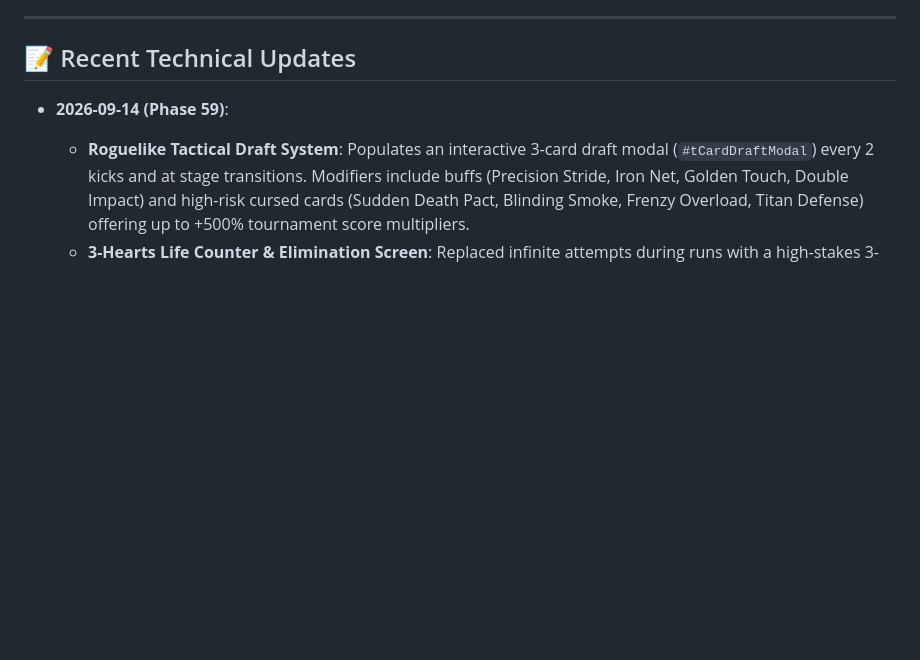
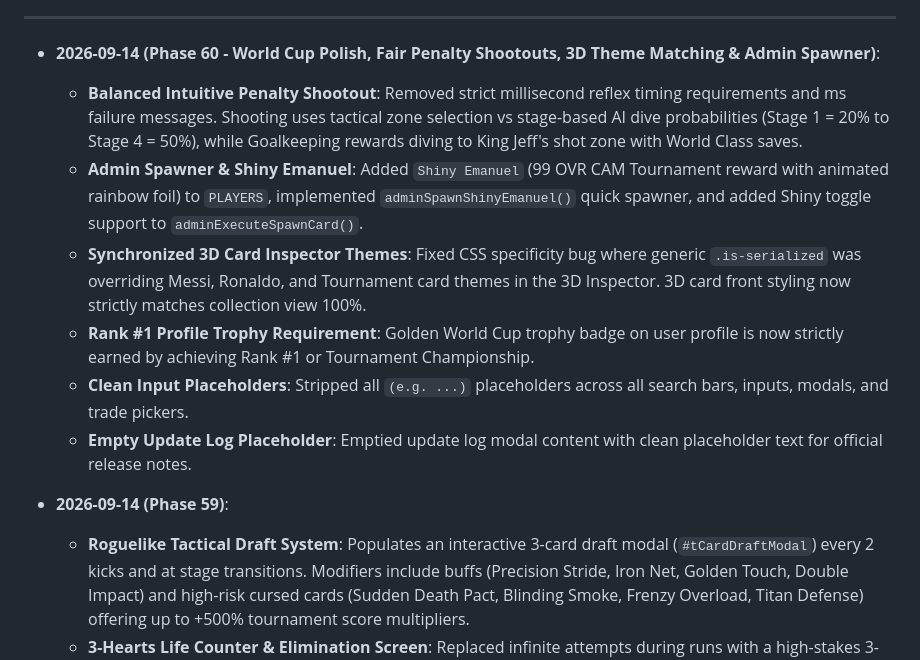
Before and after one commit to AIxcard/Football-Cards, a Markdown page: workspace/GAME_DEV.md, the part around the change. GitHub-like rendering; blank space fills up the shorter version.

Commit message:
Phase 60: World Cup Shootout, Admin Spawner, 3D Theme Matching (workspace/GAME_DEV.md)

```diff
--- a/workspace/GAME_DEV.md
+++ b/workspace/GAME_DEV.md
@@ -49,7 +49,13 @@ Football-Cards/
 
 ---
 
-## 📝 Recent Technical Updates
+* **2026-09-14 (Phase 60 - World Cup Polish, Fair Penalty Shootouts, 3D Theme Matching & Admin Spawner)**:
+  - **Balanced Intuitive Penalty Shootout**: Removed strict millisecond reflex timing requirements and ms failure messages. Shooting uses tactical zone selection vs stage-based AI dive probabilities (Stage 1 = 20% to Stage 4 = 50%), while Goalkeeping rewards diving to King Jeff's shot zone with World Class saves.
+  - **Admin Spawner & Shiny Emanuel**: Added `Shiny Emanuel` (99 OVR CAM Tournament reward with animated rainbow foil) to `PLAYERS`, implemented `adminSpawnShinyEmanuel()` quick spawner, and added Shiny toggle support to `adminExecuteSpawnCard()`.
+  - **Synchronized 3D Card Inspector Themes**: Fixed CSS specificity bug where generic `.is-serialized` was overriding Messi, Ronaldo, and Tournament card themes in the 3D Inspector. 3D card front styling now strictly matches collection view 100%.
+  - **Rank #1 Profile Trophy Requirement**: Golden World Cup trophy badge on user profile is now strictly earned by achieving Rank #1 or Tournament Championship.
+  - **Clean Input Placeholders**: Stripped all `(e.g. ...)` placeholders across all search bars, inputs, modals, and trade pickers.
+  - **Empty Update Log Placeholder**: Emptied update log modal content with clean placeholder text for official release notes.
 * **2026-09-14 (Phase 59)**:
   - **Roguelike Tactical Draft System**: Populates an interactive 3-card draft modal (`#tCardDraftModal`) every 2 kicks and at stage transitions. Modifiers include buffs (Precision Stride, Iron Net, Golden Touch, Double Impact) and high-risk cursed cards (Sudden Death Pact, Blinding Smoke, Frenzy Overload, Titan Defense) offering up to +500% tournament score multipliers.
   - **3-Hearts Life Counter & Elimination Screen**: Replaced infinite attempts during runs with a high-stakes 3-Heart lives HUD (`❤️❤️❤️`). Conceding kicks, missing penalties, or losing matches subtracts hearts; losing all 3 hearts triggers `#tEliminationModal` with run score summary and leaderboard submission.
```
